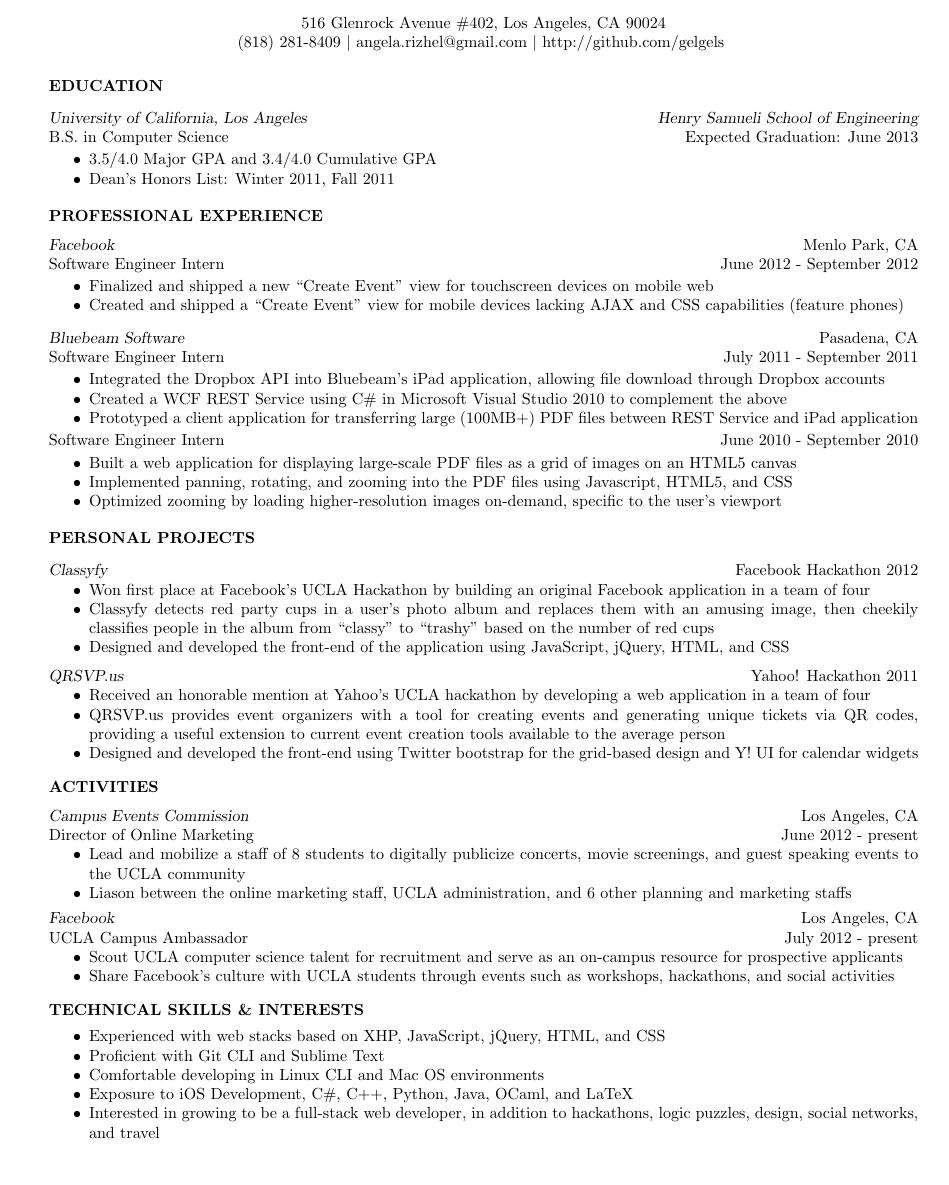
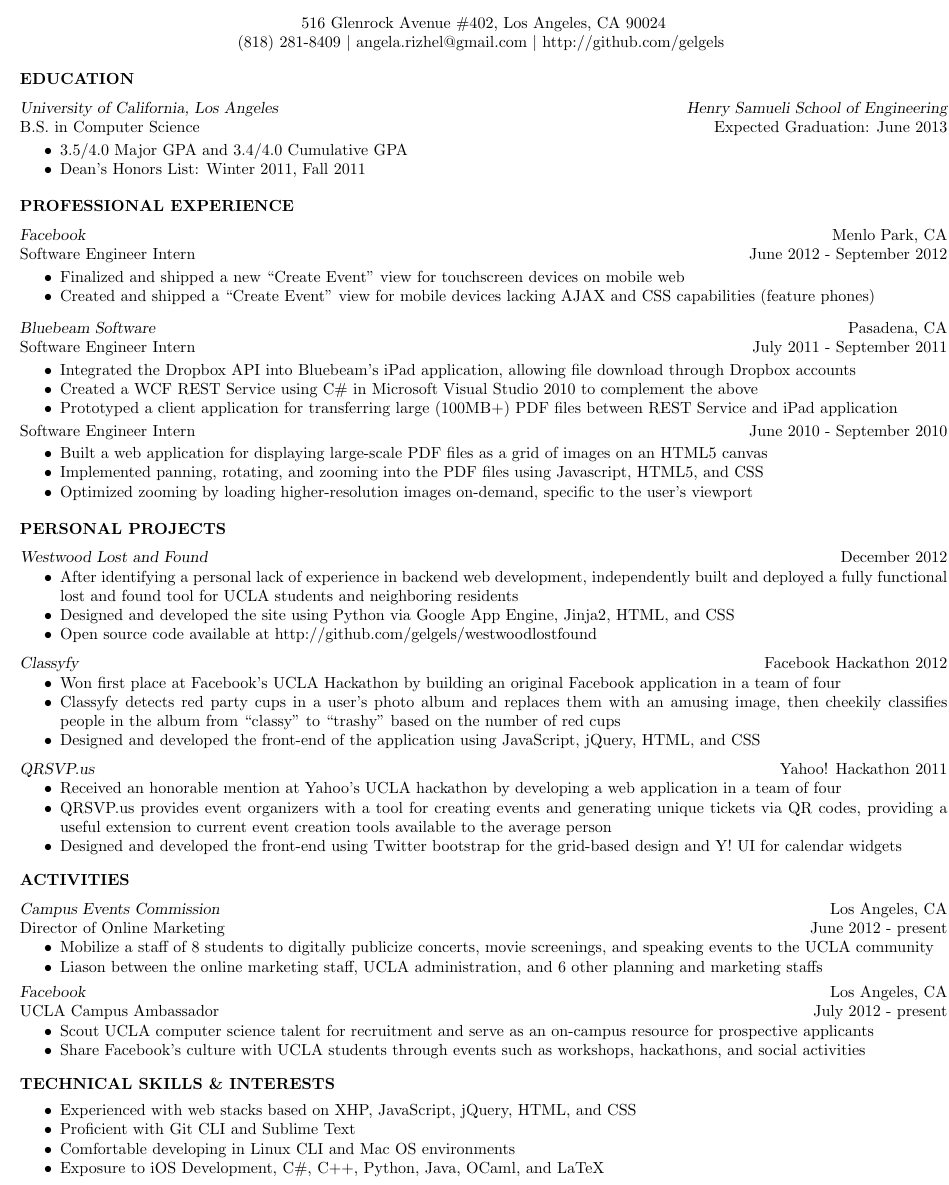
Before and after one commit to gelgels/Resume, a LaTeX CV (res.tex): part of the page, cut so that both start at the same text, the shorter picture padded with empty space. Compiled offline with pdfLaTeX.

Commit message:
Added westwood lost and found to personal projects

```diff
--- a/res.tex
+++ b/res.tex
@@ -15,9 +15,9 @@
 \cfoot{}                                     % the foot is empty
 \setlength{\topmargin}{-1in}
 \setlength{\textheight}{11in}
-\setlength{\textwidth}{7.5in}
-\setlength{\evensidemargin}{-.5in}
-\setlength{\oddsidemargin}{-.5in} % not necessary if just one page but might be useful later
+\setlength{\textwidth}{8in}
+\setlength{\evensidemargin}{-.75in}
+\setlength{\oddsidemargin}{-.75in} % not necessary if just one page but might be useful later
 
 \pagestyle{fancy}     % set pagestyle for document
 \begin{document}
@@ -27,9 +27,10 @@
 \begin{resume}
 \centerline{516 Glenrock Avenue \#402, Los Angeles, CA 90024}
 \centerline{(818) 281-8409 $|$ angela.rizhel@gmail.com $|$ http://github.com/gelgels }
+\vspace{-4pt}
 
 \section{EDUCATION}
-\vspace{8pt}
+\vspace{6pt}
 {\sl{University of California}, Los Angeles \hfill Henry Samueli School of Engineering} \\
 B.S. in Computer Science \hfill Expected Graduation: June 2013
 
@@ -66,7 +67,21 @@
    \end{itemize} \vspace{-6pt}
 
 \section{PERSONAL PROJECTS}
-\vspace{8pt}
+\vspace{6pt}
+
+  {\sl Westwood Lost and Found } \hfill December 2012
+  \begin{itemize} \itemsep -2pt
+  \item{After identifying a personal lack of experience in backend web development, independently built and deployed a fully functional lost and found tool for UCLA students and neighboring residents}
+  \item{Designed and developed the site using Python via Google App Engine, Jinja2, HTML, and CSS}
+  \item{Open source code available at http://github.com/gelgels/westwoodlostfound}
+  \end{itemize}\vspace{-6pt}
+
+  %   {\sl Facebook Hackathon Finals } \hfill November 2012
+  % \begin{itemize} \itemsep -2pt
+  % \item{Designed and developed the look-and-feel for a group music listening website}
+  % \item{Implemented authentication using Facebook's API and designed the front-end with HTML, JavaScript, and CSS}
+  % \end{itemize}
+
 
  {\sl Classyfy} \hfill Facebook Hackathon 2012
    \begin{itemize} \itemsep -2pt
@@ -87,7 +102,7 @@
   {\sl Campus Events Commission} \hfill Los Angeles, CA \\
   Director of Online Marketing \hfill June 2012 - present
   \begin{itemize} \itemsep -2pt
-    \item Lead and mobilize a staff of 8 students to digitally publicize concerts, movie screenings, and guest speaking events to the UCLA community
+    \item Mobilize a staff of 8 students to digitally publicize concerts, movie screenings, and  speaking events to the UCLA community
     \item Liason between the online marketing staff, UCLA administration, and 6 other planning and marketing staffs
   \end{itemize} \vspace{-8pt}
 
@@ -105,7 +120,7 @@
     \item Proficient with Git CLI and Sublime Text
     \item Comfortable developing in Linux CLI and Mac OS environments
     \item Exposure to iOS Development, C\#, C++, Python, Java, OCaml, and LaTeX
-    \item Interested in growing to be a full-stack web developer, in addition to hackathons, logic puzzles, design, social networks, and travel
+    % \item Interested in growing to be a full-stack web developer, in addition to hackathons, logic puzzles, design, social networks, and travel
 
   \end{itemize}
 \end{resume}
```
Also changed, not shown: res.pdf.
